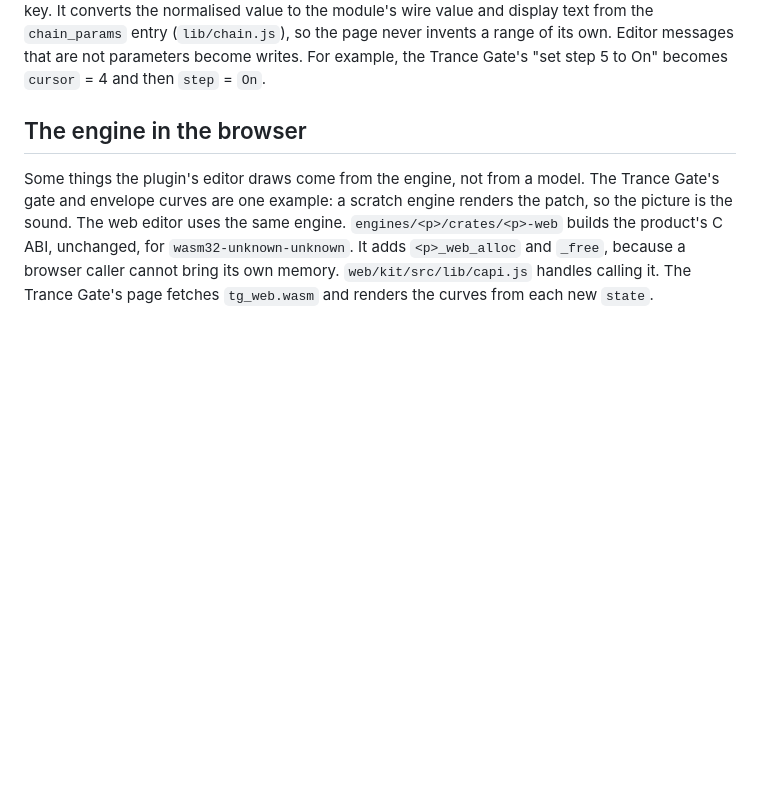
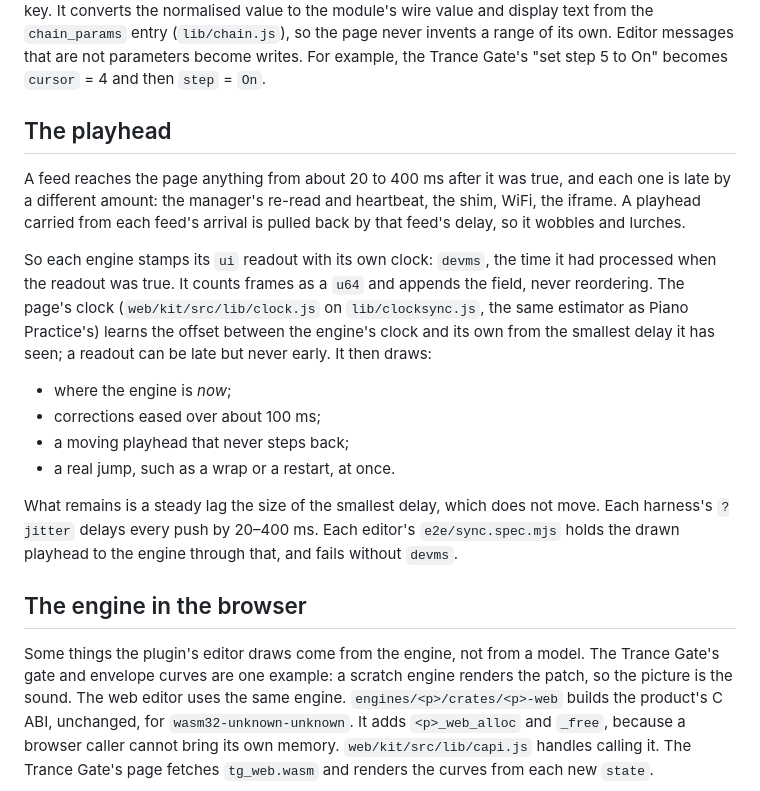
Before and after one commit to graebe/neon-ingvy-audio-plugins, a Markdown page: docs/tech/move-web-editors.md, the part around the change. Drawn GitHub-style; blank space fills up the shorter version.

Commit message:
Web editors on the Move: the playhead, in the technical page
Co-Authored-By: Claude Opus 5.5 (1M context) <noreply@anthropic.com>

```diff
--- a/docs/tech/move-web-editors.md
+++ b/docs/tech/move-web-editors.md
@@ -57,6 +57,30 @@ normalised value to the module's wire value and display text from the
 its own. Editor messages that are not parameters become writes. For example,
 the Trance Gate's "set step 5 to On" becomes `cursor` = 4 and then `step` =
 `On`.
+
+## The playhead
+
+A feed reaches the page anything from about 20 to 400 ms after it was true,
+and each one is late by a different amount: the manager's re-read and
+heartbeat, the shim, WiFi, the iframe. A playhead carried from each feed's
+arrival is pulled back by that feed's delay, so it wobbles and lurches.
+
+So each engine stamps its `ui` readout with its own clock: `devms`, the time
+it had processed when the readout was true. It counts frames as a `u64` and
+appends the field, never reordering. The page's clock (`web/kit/src/lib/clock.js`
+on `lib/clocksync.js`, the same estimator as Piano Practice's) learns the
+offset between the engine's clock and its own from the smallest delay it has
+seen; a readout can be late but never early. It then draws:
+
+- where the engine is *now*;
+- corrections eased over about 100 ms;
+- a moving playhead that never steps back;
+- a real jump, such as a wrap or a restart, at once.
+
+What remains is a steady lag the size of the smallest delay, which does not
+move. Each harness's `?jitter` delays every push by 20–400 ms. Each editor's
+`e2e/sync.spec.mjs` holds the drawn playhead to the engine through that, and
+fails without `devms`.
 
 ## The engine in the browser
 
```
